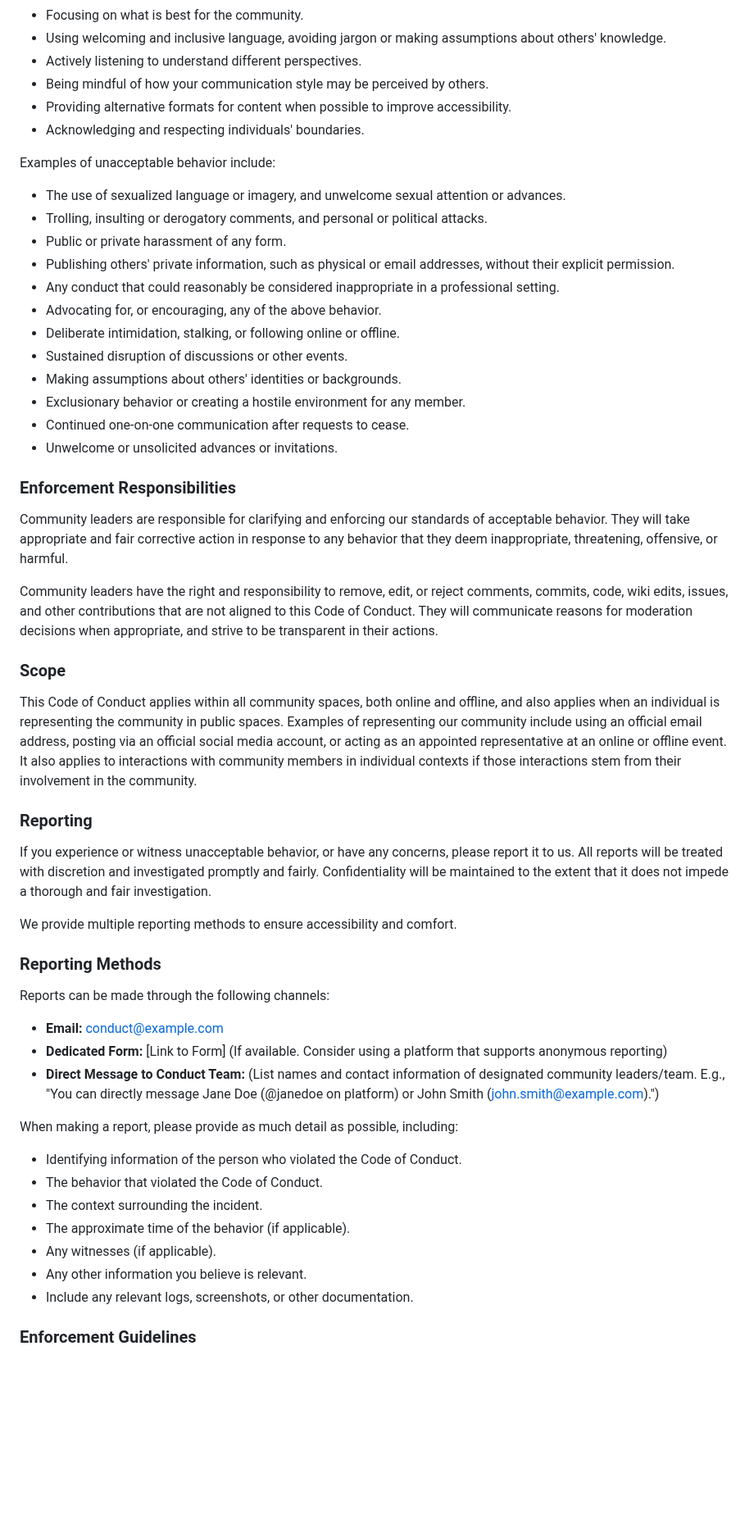
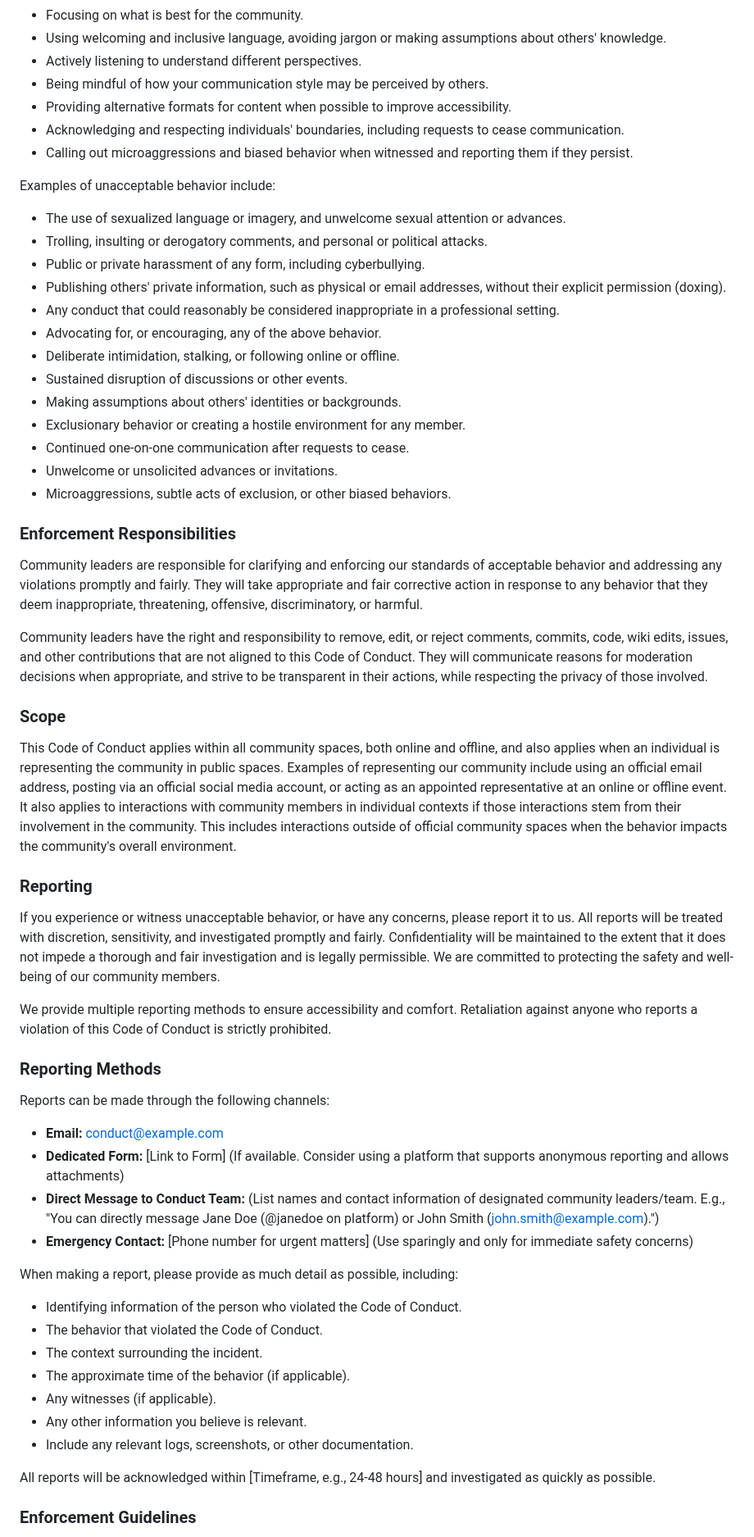
Before and after one commit to Genera1Developer/Project-Auto, a Markdown page: CODE_OF_CONDUCT.md, the part around one of its changes. Shown at 82% size. GitHub-like rendering; blank space fills up the shorter version.

Commit message:
Improved and expanded the Code of Conduct with ...

```diff
--- a/CODE_OF_CONDUCT.md
+++ b/CODE_OF_CONDUCT.md
@@ -17,14 +17,15 @@ Examples of behavior that contributes to a positive environment for our communit
 *   Actively listening to understand different perspectives.
 *   Being mindful of how your communication style may be perceived by others.
 *   Providing alternative formats for content when possible to improve accessibility.
-*   Acknowledging and respecting individuals' boundaries.
+*   Acknowledging and respecting individuals' boundaries, including requests to cease communication.
+*   Calling out microaggressions and biased behavior when witnessed and reporting them if they persist.
 
 Examples of unacceptable behavior include:
 
 *   The use of sexualized language or imagery, and unwelcome sexual attention or advances.
 *   Trolling, insulting or derogatory comments, and personal or political attacks.
-*   Public or private harassment of any form.
-*   Publishing others' private information, such as physical or email addresses, without their explicit permission.
+*   Public or private harassment of any form, including cyberbullying.
+*   Publishing others' private information, such as physical or email addresses, without their explicit permission (doxing).
 *   Any conduct that could reasonably be considered inappropriate in a professional setting.
 *   Advocating for, or encouraging, any of the above behavior.
 *   Deliberate intimidation, stalking, or following online or offline.
@@ -33,30 +34,32 @@ Examples of unacceptable behavior include:
 *   Exclusionary behavior or creating a hostile environment for any member.
 *   Continued one-on-one communication after requests to cease.
 *   Unwelcome or unsolicited advances or invitations.
+*   Microaggressions, subtle acts of exclusion, or other biased behaviors.
 
 ### Enforcement Responsibilities
 
-Community leaders are responsible for clarifying and enforcing our standards of acceptable behavior. They will take appropriate and fair corrective action in response to any behavior that they deem inappropriate, threatening, offensive, or harmful.
+Community leaders are responsible for clarifying and enforcing our standards of acceptable behavior and addressing any violations promptly and fairly. They will take appropriate and fair corrective action in response to any behavior that they deem inappropriate, threatening, offensive, discriminatory, or harmful.
 
-Community leaders have the right and responsibility to remove, edit, or reject comments, commits, code, wiki edits, issues, and other contributions that are not aligned to this Code of Conduct. They will communicate reasons for moderation decisions when appropriate, and strive to be transparent in their actions.
+Community leaders have the right and responsibility to remove, edit, or reject comments, commits, code, wiki edits, issues, and other contributions that are not aligned to this Code of Conduct. They will communicate reasons for moderation decisions when appropriate, and strive to be transparent in their actions, while respecting the privacy of those involved.
 
 ### Scope
 
-This Code of Conduct applies within all community spaces, both online and offline, and also applies when an individual is representing the community in public spaces. Examples of representing our community include using an official email address, posting via an official social media account, or acting as an appointed representative at an online or offline event. It also applies to interactions with community members in individual contexts if those interactions stem from their involvement in the community.
+This Code of Conduct applies within all community spaces, both online and offline, and also applies when an individual is representing the community in public spaces. Examples of representing our community include using an official email address, posting via an official social media account, or acting as an appointed representative at an online or offline event. It also applies to interactions with community members in individual contexts if those interactions stem from their involvement in the community. This includes interactions outside of official community spaces when the behavior impacts the community's overall environment.
 
 ### Reporting
 
-If you experience or witness unacceptable behavior, or have any concerns, please report it to us. All reports will be treated with discretion and investigated promptly and fairly. Confidentiality will be maintained to the extent that it does not impede a thorough and fair investigation.
+If you experience or witness unacceptable behavior, or have any concerns, please report it to us. All reports will be treated with discretion, sensitivity, and investigated promptly and fairly. Confidentiality will be maintained to the extent that it does not impede a thorough and fair investigation and is legally permissible. We are committed to protecting the safety and well-being of our community members.
 
-We provide multiple reporting methods to ensure accessibility and comfort.
+We provide multiple reporting methods to ensure accessibility and comfort. Retaliation against anyone who reports a violation of this Code of Conduct is strictly prohibited.
 
 ### Reporting Methods
 
 Reports can be made through the following channels:
 
 *   **Email:** [conduct@example.com](mailto:conduct@example.com)
-*   **Dedicated Form:** [Link to Form] (If available. Consider using a platform that supports anonymous reporting)
+*   **Dedicated Form:** [Link to Form] (If available. Consider using a platform that supports anonymous reporting and allows attachments)
 *   **Direct Message to Conduct Team:** (List names and contact information of designated community leaders/team. E.g., "You can directly message Jane Doe (@janedoe on platform) or John Smith (john.smith@example.com).")
+*   **Emergency Contact:** [Phone number for urgent matters] (Use sparingly and only for immediate safety concerns)
 
 When making a report, please provide as much detail as possible, including:
 
@@ -68,6 +71,8 @@ When making a report, please provide as much detail as possible, including:
 *   Any other information you believe is relevant.
 *   Include any relevant logs, screenshots, or other documentation.
 
+All reports will be acknowledged within [Timeframe, e.g., 24-48 hours] and investigated as quickly as possible.
+
 ### Enforcement Guidelines
 
 Community leaders will follow these Community Impact Guidelines to determine the consequences for any action they deem in violation of this Code of Conduct:
```
Also changed, not shown: other parts of CODE_OF_CONDUCT.md (+12 -11 lines).
